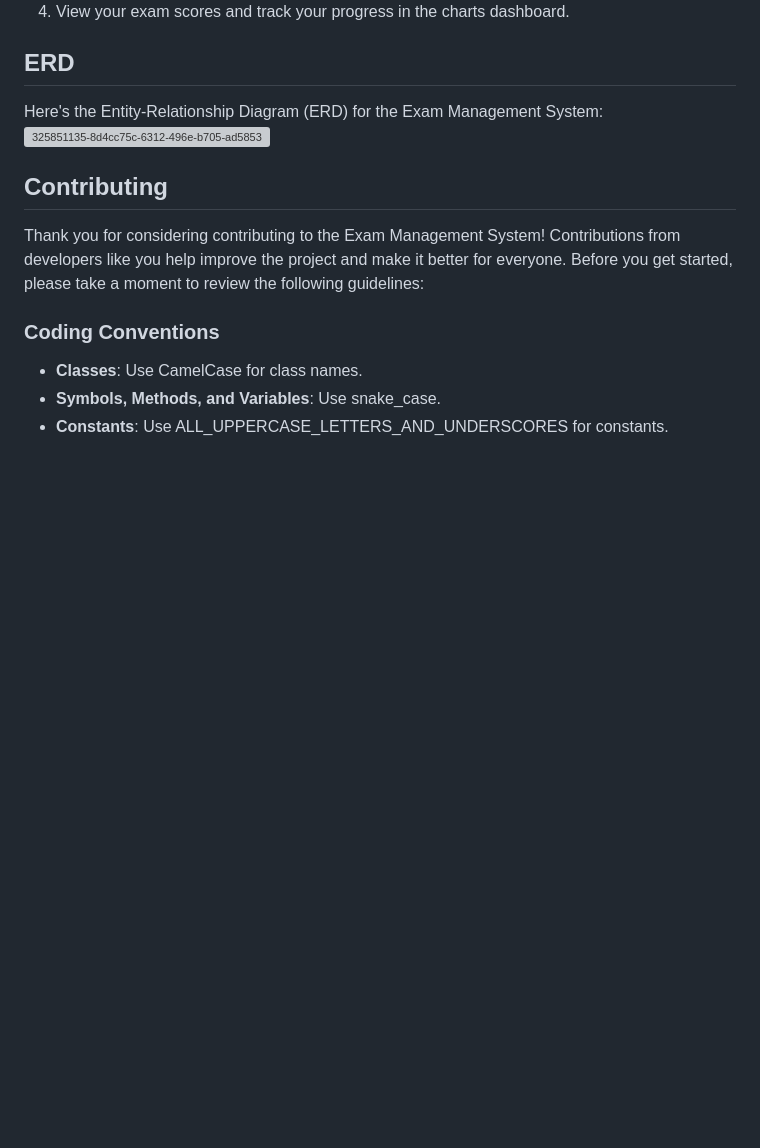
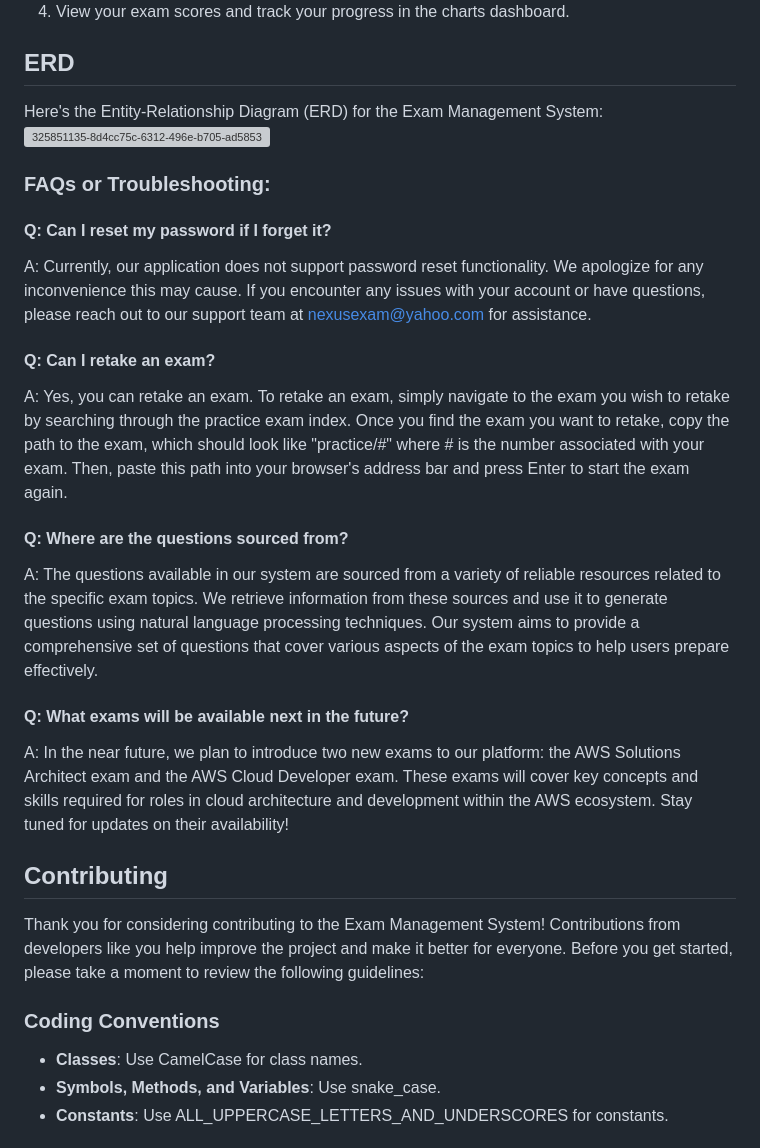
Before and after one commit to DavidVLe1/Nexus-Exam, a Markdown page: README.md, the part around the change. Rendered like a GitHub page; blank space fills up the shorter version; grey boxes are pictures that could not be loaded.

Commit message:
Update README.md
added FAQ section

```diff
--- a/README.md
+++ b/README.md
@@ -43,6 +43,24 @@ Here's a brief demo of the Exam Management System in action:
 Here's the Entity-Relationship Diagram (ERD) for the Exam Management System:
 ![325851135-8d4cc75c-6312-496e-b705-ad5853e5023b](https://github.com/DavidVLe1/nexus-exam/assets/43181047/518deac3-b551-4339-a4c5-50eb40648ebf)
 
+### FAQs or Troubleshooting:
+
+#### Q: Can I reset my password if I forget it?
+
+A: Currently, our application does not support password reset functionality. We apologize for any inconvenience this may cause. If you encounter any issues with your account or have questions, please reach out to our support team at [nexusexam@yahoo.com](mailto:nexusexam@yahoo.com) for assistance.
+
+#### Q: Can I retake an exam?
+
+A: Yes, you can retake an exam. To retake an exam, simply navigate to the exam you wish to retake by searching through the practice exam index. Once you find the exam you want to retake, copy the path to the exam, which should look like "practice/#" where # is the number associated with your exam. Then, paste this path into your browser's address bar and press Enter to start the exam again.
+
+#### Q: Where are the questions sourced from?
+
+A: The questions available in our system are sourced from a variety of reliable resources related to the specific exam topics. We retrieve information from these sources and use it to generate questions using natural language processing techniques. Our system aims to provide a comprehensive set of questions that cover various aspects of the exam topics to help users prepare effectively.
+
+#### Q: What exams will be available next in the future?
+
+A: In the near future, we plan to introduce two new exams to our platform: the AWS Solutions Architect exam and the AWS Cloud Developer exam. These exams will cover key concepts and skills required for roles in cloud architecture and development within the AWS ecosystem. Stay tuned for updates on their availability!
+
 ## Contributing
 
 Thank you for considering contributing to the Exam Management System! Contributions from developers like you help improve the project and make it better for everyone. Before you get started, please take a moment to review the following guidelines:
```
